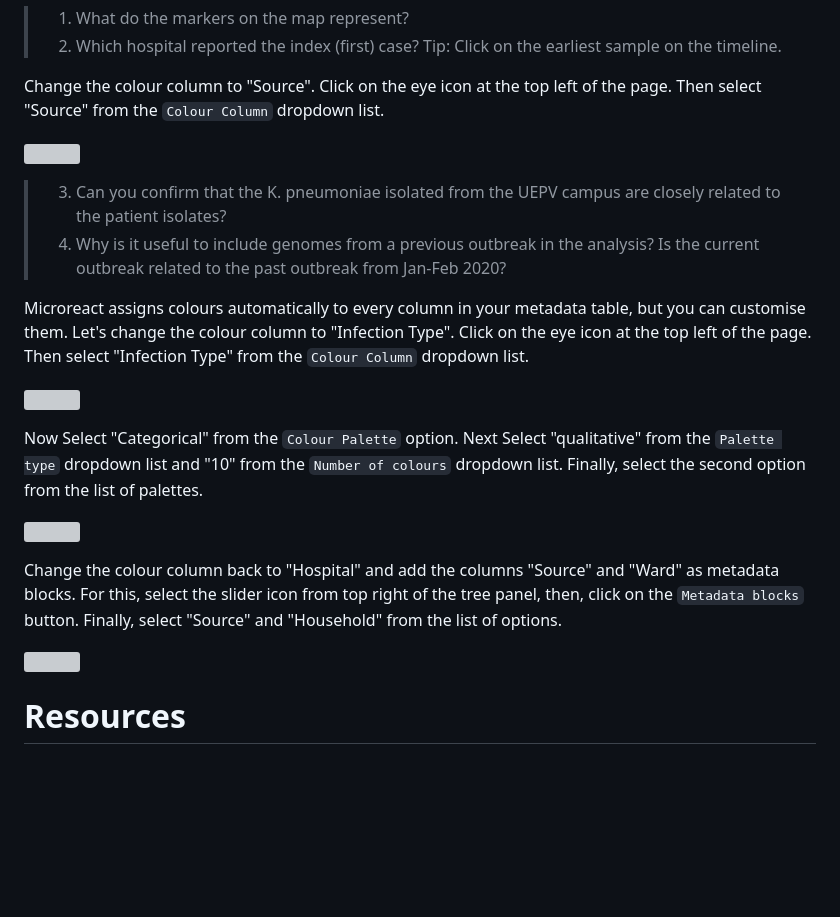
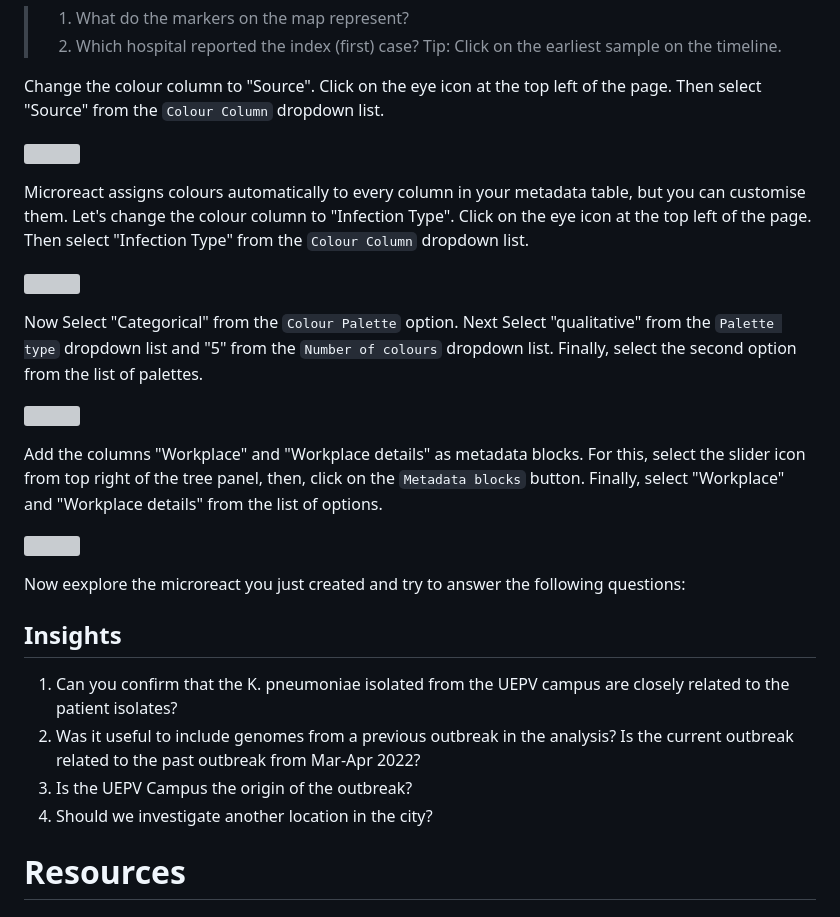
Before and after one commit to WCSCourses/GenEpiLAC2024, a Markdown page: Manuals/Web_tools_for_genomic_epidemiology/manual.md, the part around the change. Drawn GitHub-style; blank space fills up the shorter version; grey boxes are pictures that could not be loaded.

```diff
--- a/Manuals/Web_tools_for_genomic_epidemiology/manual.md
+++ b/Manuals/Web_tools_for_genomic_epidemiology/manual.md
@@ -228,20 +228,27 @@ Change the colour column to "Source". Click on the eye icon at the top left of t
 
 ![](img/microreact_source.png)
 
-> 3.  Can you confirm that the K. pneumoniae isolated from the UEPV campus are closely related to the patient isolates?
-> 4.  Why is it useful to include genomes from a previous outbreak in the analysis? Is the current outbreak related to the past outbreak from Jan-Feb 2020?
-
 Microreact assigns colours automatically to every column in your metadata table, but you can customise them. Let's change the colour column to "Infection Type". Click on the eye icon at the top left of the page. Then select "Infection Type" from the `Colour Column` dropdown list.
 
 ![](img/microreact_household.png)
 
-Now Select "Categorical" from the `Colour Palette` option. Next Select "qualitative" from the `Palette type` dropdown list and "10" from the `Number of colours` dropdown list. Finally, select the second option from the list of palettes.
+Now Select "Categorical" from the `Colour Palette` option. Next Select "qualitative" from the `Palette type` dropdown list and "5" from the `Number of colours` dropdown list. Finally, select the second option from the list of palettes.
 
 ![](img/microreact_palette.png)
 
-Change the colour column back to "Hospital" and add the columns "Source" and "Ward" as metadata blocks. For this, select the slider icon from top right of the tree panel, then, click on the `Metadata blocks` button. Finally, select "Source" and "Household" from the list of options.
+Add the columns "Workplace" and "Workplace details" as metadata blocks. For this, select the slider icon from top right of the tree panel, then, click on the `Metadata blocks` button. Finally, select "Workplace" and "Workplace details" from the list of options.
 
-![](img/microreact_metadata_blocks.png)
+![](img/
+)
+
+Now eexplore the microreact you just created and try to answer the following questions:
+
+## Insights
+
+1. Can you confirm that the K. pneumoniae isolated from the UEPV campus are closely related to the patient isolates?
+2. Was it useful to include genomes from a previous outbreak in the analysis? Is the current outbreak related to the past outbreak from Mar-Apr 2022?
+3. Is the UEPV Campus the origin of the outbreak?
+4. Should we investigate another location in the city?
 
 # Resources
 
```
